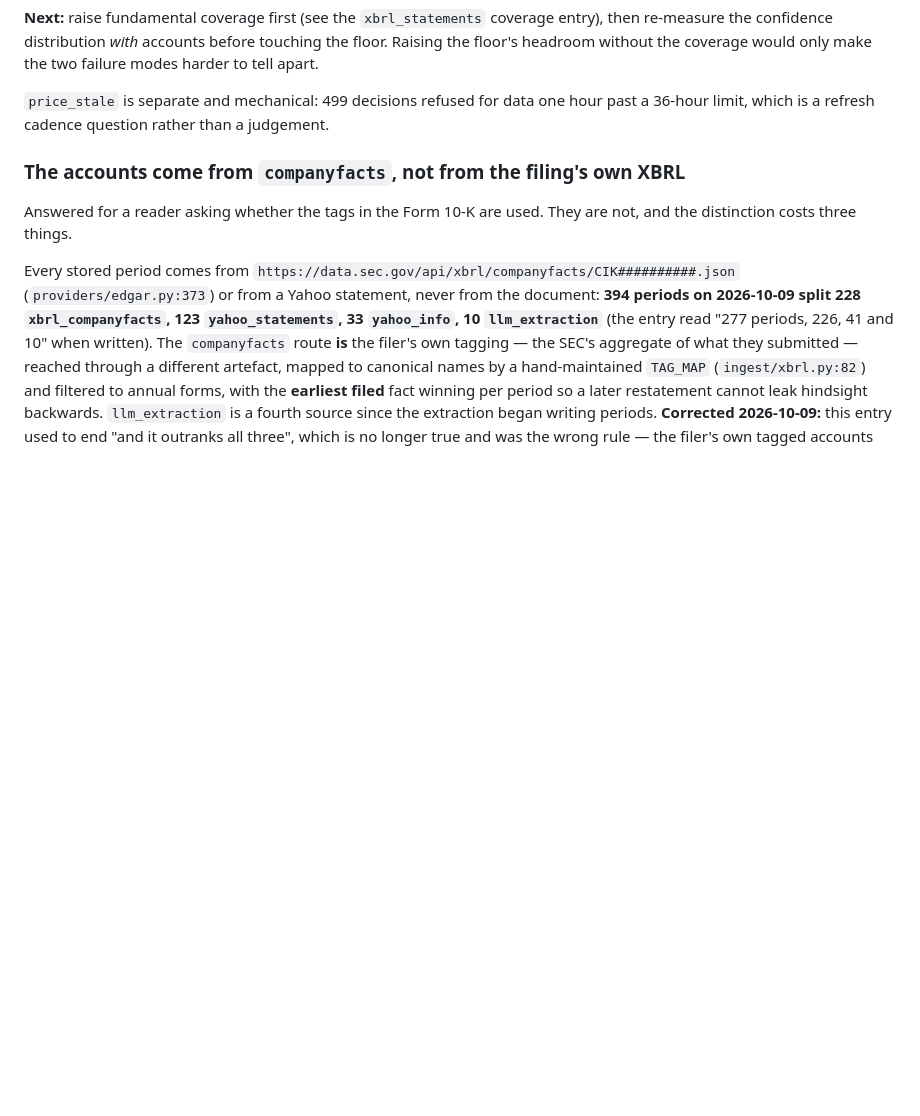
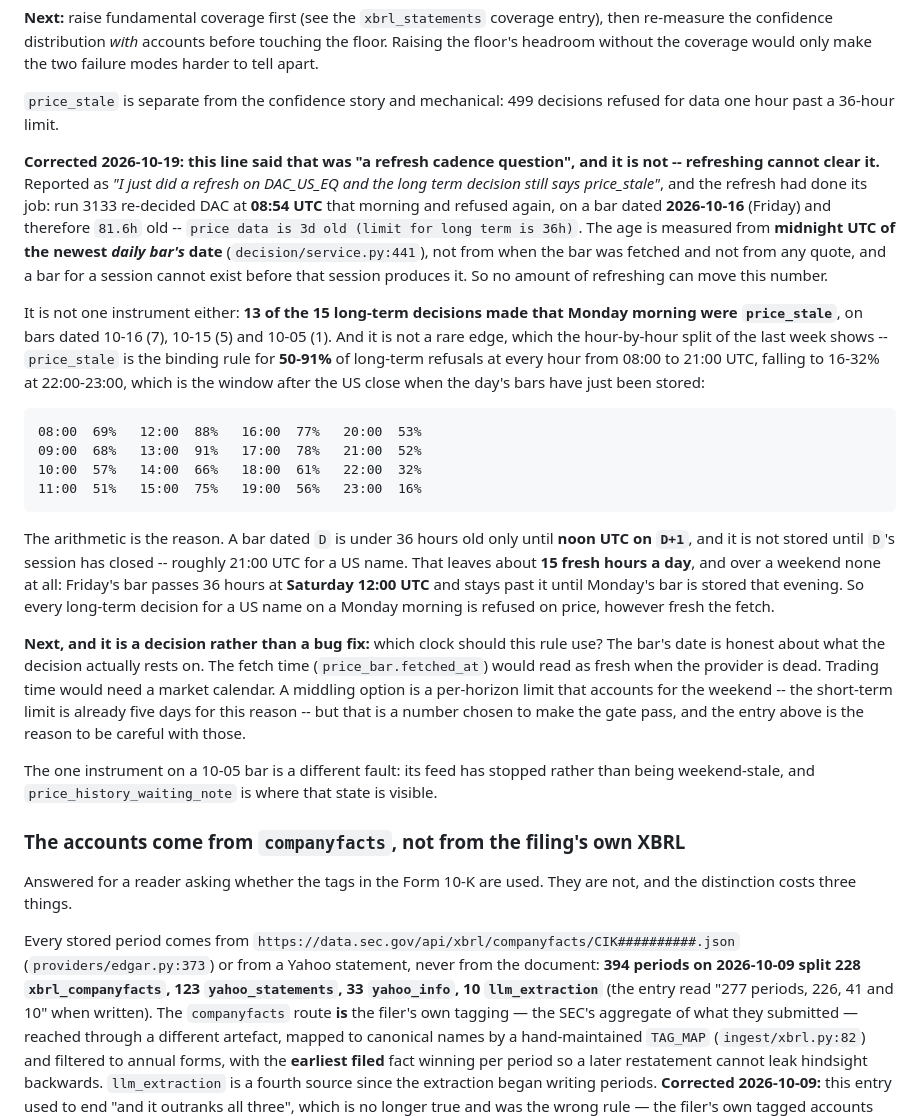
Before and after one commit to awltux/AwltuxTrading, a Markdown page: TODO.md, the part around the change. Rendered like a GitHub page; blank space fills up the shorter version.

Commit message:
Correct what `price_stale` is: a weekend, not a refresh cadence
Reported as *"I just did a refresh on DAC_US_EQ and the long term decision still says
price_stale"*, and the TODO entry that should have answered it claimed this was "a refresh
cadence question" -- which sent the reader to the one action that cannot help. Deleted that
sentence and replaced it with the measurement.

The refresh had worked: run 3133 re-decided DAC at 08:54 UTC on Monday 2026-10-19 and
refused again, on a bar dated 2026-10-16, `81.6h` old -- "3d old (limit for long term is
36h)". The age comes from **midnight UTC of the newest daily bar's date**
(`decision/service.py:441`), not from the fetch, and a bar cannot exist before its session
produces it, so refreshing cannot move the number.

It is systemic rather than one instrument: 13 of that morning's 15 long-term decisions were
`price_stale`, and the hour-by-hour split for the week puts it at 50-91% of long-term refusals
at every hour from 08:00 to 21:00 UTC, falling to 16-32% only in the hours after the US close
when the day's bars have just been stored. The arithmetic: a bar dated `D` is under 36 hours
old until noon UTC on `D+1`, and is not stored until roughly 21:00 UTC on `D` -- about 15
fresh hours a day, and over a weekend none, because Friday's bar passes 36 hours at Saturday
12:00 UTC.

No code changed, and the entry now ends with the question that remains (which clock the rule
should use) rather than a fix nobody asked for. `TODO.md` is not copied into the image, so this
is documentation; it is deployed anyway so that the running commit and `HEAD` agree.

```diff
--- a/TODO.md
+++ b/TODO.md
@@ -302,8 +302,47 @@ then re-measure the confidence distribution *with* accounts before touching the
 Raising the floor's headroom without the coverage would only make the two failure modes
 harder to tell apart.
 
-`price_stale` is separate and mechanical: 499 decisions refused for data one hour past a
-36-hour limit, which is a refresh cadence question rather than a judgement.
+`price_stale` is separate from the confidence story and mechanical: 499 decisions refused for
+data one hour past a 36-hour limit.
+
+**Corrected 2026-10-19: this line said that was "a refresh cadence question", and it is not
+-- refreshing cannot clear it.** Reported as *"I just did a refresh on DAC_US_EQ and the long
+term decision still says price_stale"*, and the refresh had done its job: run 3133 re-decided
+DAC at **08:54 UTC** that morning and refused again, on a bar dated **2026-10-16** (Friday)
+and therefore `81.6h` old -- `price data is 3d old (limit for long term is 36h)`. The age is
+measured from **midnight UTC of the newest *daily bar's* date**
+(`decision/service.py:441`), not from when the bar was fetched and not from any quote, and a
+bar for a session cannot exist before that session produces it. So no amount of refreshing
+can move this number.
+
+It is not one instrument either: **13 of the 15 long-term decisions made that Monday morning
+were `price_stale`**, on bars dated 10-16 (7), 10-15 (5) and 10-05 (1). And it is not a rare
+edge, which the hour-by-hour split of the last week shows -- `price_stale` is the binding rule
+for **50-91%** of long-term refusals at every hour from 08:00 to 21:00 UTC, falling to 16-32%
+at 22:00-23:00, which is the window after the US close when the day's bars have just been
+stored:
+
+    08:00  69%   12:00  88%   16:00  77%   20:00  53%
+    09:00  68%   13:00  91%   17:00  78%   21:00  52%
+    10:00  57%   14:00  66%   18:00  61%   22:00  32%
+    11:00  51%   15:00  75%   19:00  56%   23:00  16%
+
+The arithmetic is the reason. A bar dated `D` is under 36 hours old only until **noon UTC on
+`D+1`**, and it is not stored until `D`'s session has closed -- roughly 21:00 UTC for a US
+name. That leaves about **15 fresh hours a day**, and over a weekend none at all: Friday's bar
+passes 36 hours at **Saturday 12:00 UTC** and stays past it until Monday's bar is stored that
+evening. So every long-term decision for a US name on a Monday morning is refused on price,
+however fresh the fetch.
+
+**Next, and it is a decision rather than a bug fix:** which clock should this rule use? The
+bar's date is honest about what the decision actually rests on. The fetch time
+(`price_bar.fetched_at`) would read as fresh when the provider is dead. Trading time would
+need a market calendar. A middling option is a per-horizon limit that accounts for the
+weekend -- the short-term limit is already five days for this reason -- but that is a number
+chosen to make the gate pass, and the entry above is the reason to be careful with those.
+
+The one instrument on a 10-05 bar is a different fault: its feed has stopped rather than being
+weekend-stale, and `price_history_waiting_note` is where that state is visible.
 
 ### The accounts come from `companyfacts`, not from the filing's own XBRL
 
```
